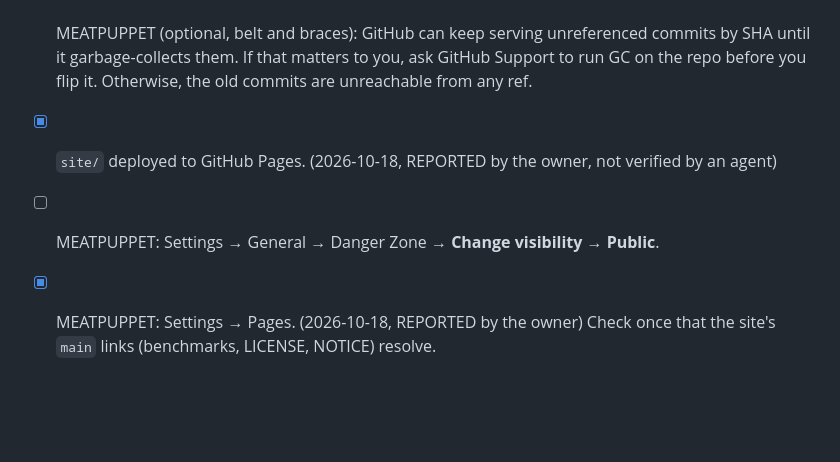
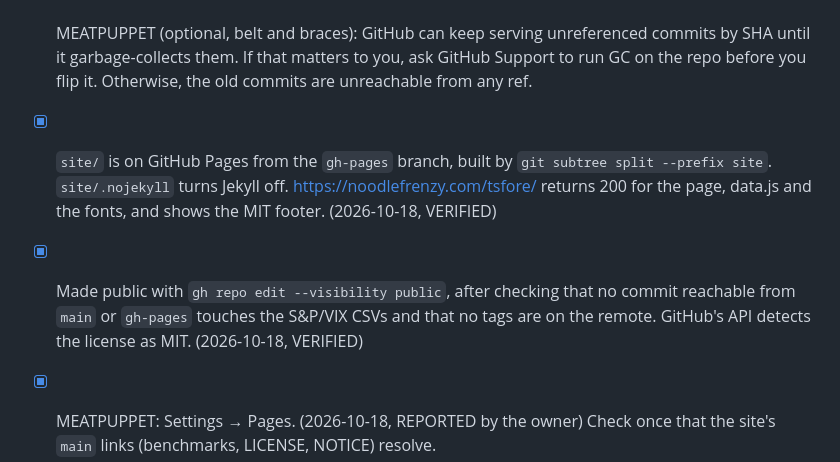
Before and after one commit to noodlefrenzy/tsfore, a Markdown page: docs/taking-repo-public.md, the part around the change. Drawn GitHub-style; blank space fills up the shorter version.

```diff
--- a/docs/taking-repo-public.md
+++ b/docs/taking-repo-public.md
@@ -134,8 +134,12 @@ were checked on 2026-10-18 (VERIFIED from the source pages):
 - [ ] MEATPUPPET (optional, belt and braces): GitHub can keep serving unreferenced commits
   by SHA until it garbage-collects them. If that matters to you, ask GitHub Support to run
   GC on the repo before you flip it. Otherwise, the old commits are unreachable from any ref.
-- [x] `site/` deployed to GitHub Pages. (2026-10-18, REPORTED by the owner, not verified by an agent)
-- [ ] MEATPUPPET: Settings → General → Danger Zone → **Change visibility → Public**.
+- [x] `site/` is on GitHub Pages from the `gh-pages` branch, built by `git subtree split --prefix site`.
+  `site/.nojekyll` turns Jekyll off. https://noodlefrenzy.com/tsfore/ returns 200 for the page,
+  data.js and the fonts, and shows the MIT footer. (2026-10-18, VERIFIED)
+- [x] Made public with `gh repo edit --visibility public`, after checking that no commit
+  reachable from `main` or `gh-pages` touches the S&P/VIX CSVs and that no tags are on the
+  remote. GitHub's API detects the license as MIT. (2026-10-18, VERIFIED)
 - [x] MEATPUPPET: Settings → Pages. (2026-10-18, REPORTED by the owner) Check once that the
   site's `main` links (benchmarks, LICENSE, NOTICE) resolve.
 - [ ] MEATPUPPET: Settings → Code security → turn on **secret scanning**, **push
```
Also changed, not shown: handoff.md (+6 -2 lines).
